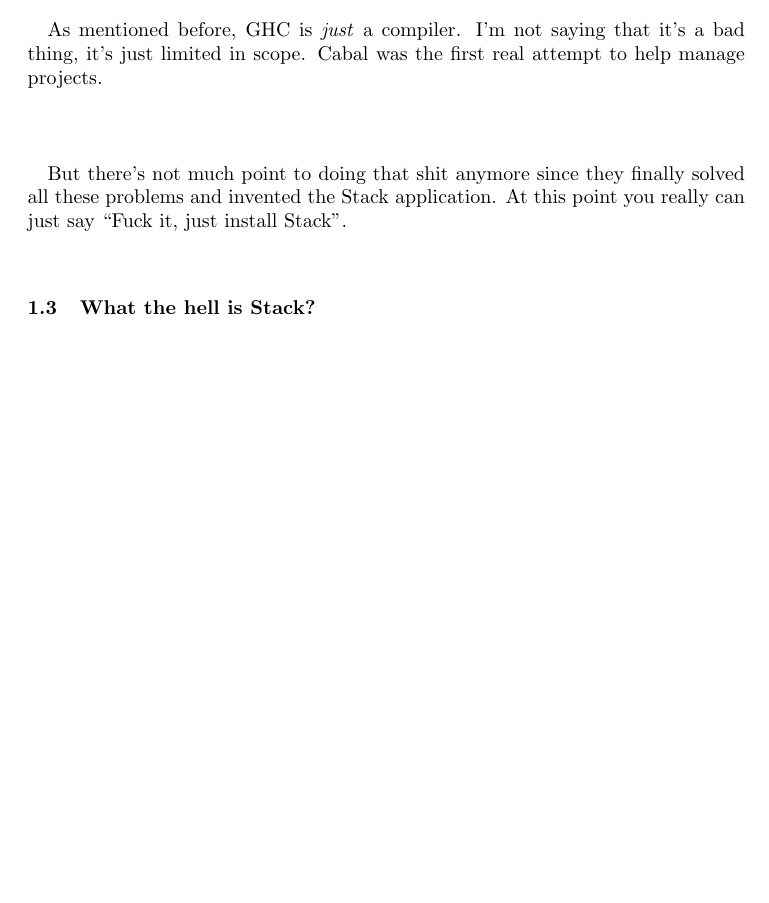
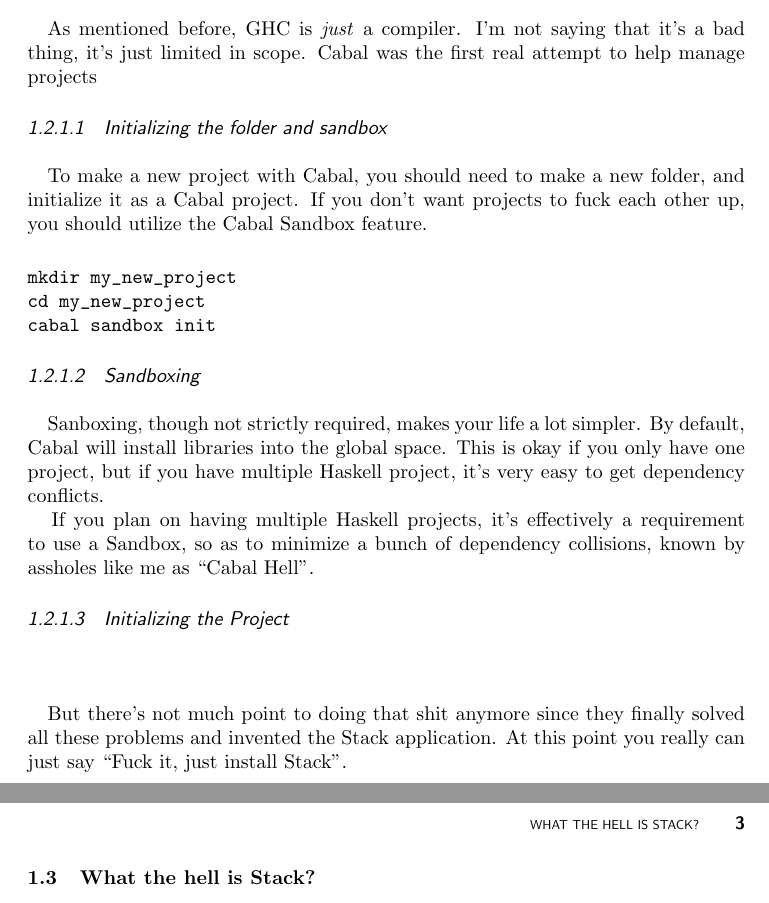
Before and after one commit to Tombert/haskellbook, a LaTeX document (main.tex, which reads chapters/chapter1.tex, wileysev.cls): part of page 6 of 7 before the commit and two parts of pages 6 and 7 of 7 after it, the two joined at a grey line, cut so that both start at the same text, the shorter picture padded with empty space. Compiled offline with pdfLaTeX.

Commit message:
Add more text

```diff
--- a/chapters/chapter1.tex
+++ b/chapters/chapter1.tex
@@ -28,8 +28,25 @@
 
 \subsection{What the fuck is Cabal?}
 \paragraph{}
-As mentioned before, GHC is \textit{just} a compiler.  I'm not saying that it's a bad thing, it's just limited in scope.  Cabal was the first real attempt to help manage projects.
+As mentioned before, GHC is \textit{just} a compiler.  I'm not saying that it's a bad thing, it's just limited in scope.  Cabal was the first real attempt to help manage projects
 
+\subsubsection{Initializing the folder and sandbox}
+\paragraph{}
+To make a new project with Cabal, you should need to make a new folder, and initialize it as a Cabal project.  If you don't want projects to fuck each other up, you should utilize the Cabal Sandbox feature.
+
+\begin{verbatim}
+mkdir my_new_project
+cd my_new_project
+cabal sandbox init
+\end{verbatim}
+
+\subsubsection{Sandboxing}
+\paragraph{}
+Sanboxing, though not strictly required, makes your life a lot simpler. By default, Cabal will install libraries into the global space.  This is okay if you only have one project, but if you have multiple Haskell project, it's very easy to get dependency conflicts.
+
+If you plan on having multiple Haskell projects, it's effectively a requirement to use a Sandbox, so as to minimize a bunch of dependency collisions, known by assholes like me as ``Cabal Hell".
+
+\subsubsection{Initializing the Project}
 \paragraph{}
 
 
--- a/wileysev.cls
+++ b/wileysev.cls
@@ -1913,9 +1913,7 @@
 \def\dofnote#1#2{\vtop{\hyphenpenalty=10000
 \advance\hsize -10pt \raggedright
 \footnotesize{\it #1. }\\{By #2}
-\noindent\hbox{\footnotesize
-Copyright \copyright\ \thecopyrightyear\ John Wiley \&
-Sons, Inc.}}}
+\noindent\hbox{}}}
 
 
 \def\offprintinfo#1#2{
```
Also changed, not shown: main.tex (+2 -1 lines), main.pdf, 3 other files.
